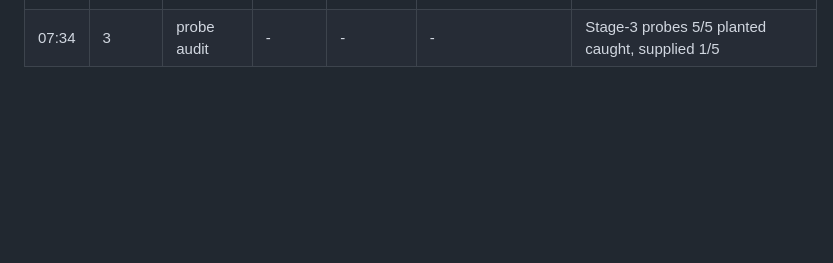
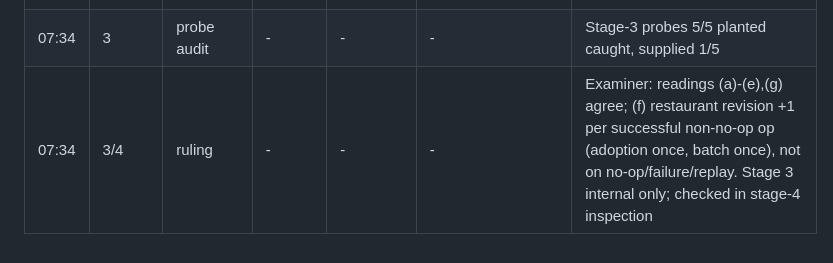
Before and after one commit to kinnuworks/clausework, a Markdown page: evidence/ledger.md, the part around the change. Drawn GitHub-style; blank space fills up the shorter version.

Commit message:
lead: ledger — ruling (f)

```diff
--- a/evidence/ledger.md
+++ b/evidence/ledger.md
@@ -61,3 +61,4 @@ All five seats present in room at 06:33 (dhirajkavuri/{lead,builder,finisher,exa
 | 07:30 | 4 | OPEN | 1 | - | builder: stage-4 revision by 08:15; finisher: ticket re-read into stage-4/ui + applied-plan truth; examiner: stage-4 seal by 08:05 | |
 | 07:33 | 4 | inspect | 1 | 4c5ea79 (builder 9334ea9 + finisher ui) | inspector: verdict by 08:00; examiner: reveal + audit by 08:05 | Builder isolated S1 120/120, S2 25/25, S3 7/7, S4 6/6, claimed 4. Seal 6c23855 2803a2c6…797c |
 | 07:34 | 3 | probe audit | - | - | - | Stage-3 probes 5/5 planted caught, supplied 1/5 |
+| 07:34 | 3/4 | ruling | - | - | - | Examiner: readings (a)-(e),(g) agree; (f) restaurant revision +1 per successful non-no-op op (adoption once, batch once), not on no-op/failure/replay. Stage 3 internal only; checked in stage-4 inspection |
```
